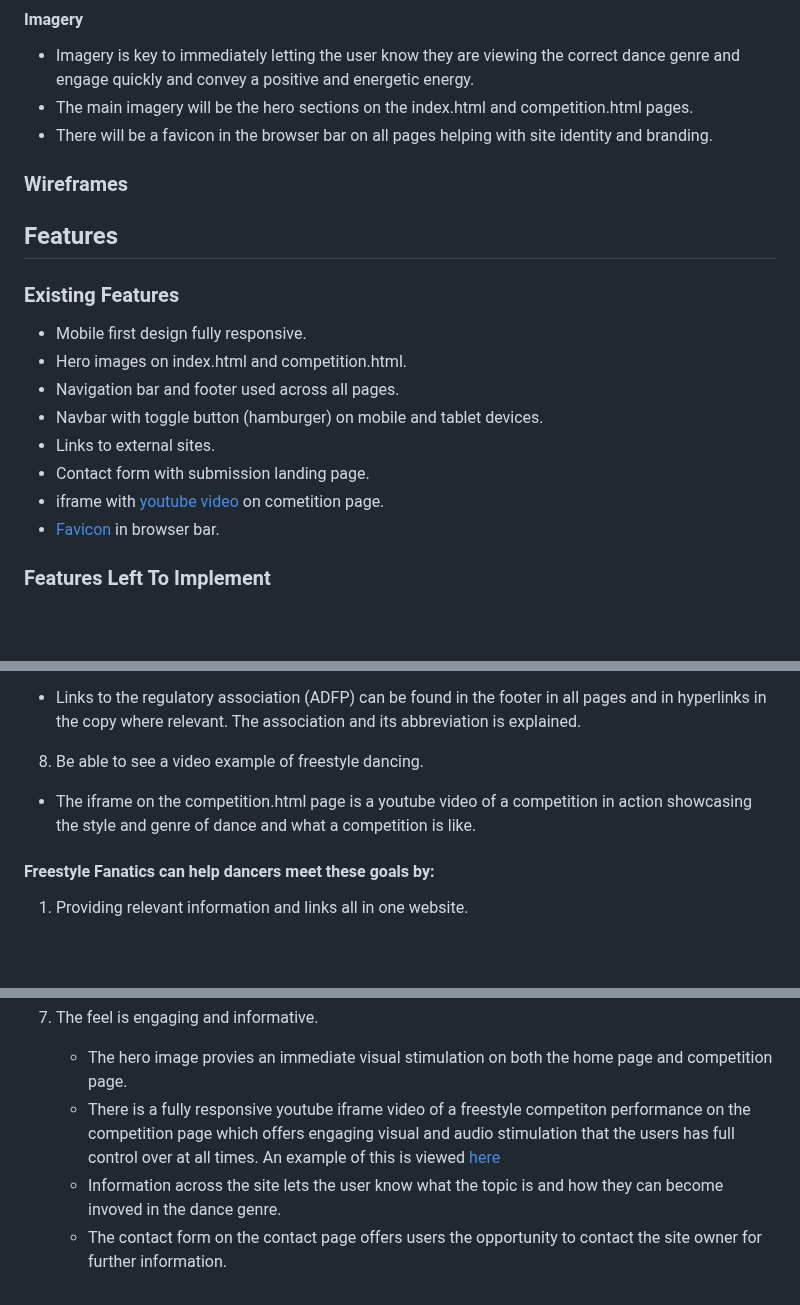
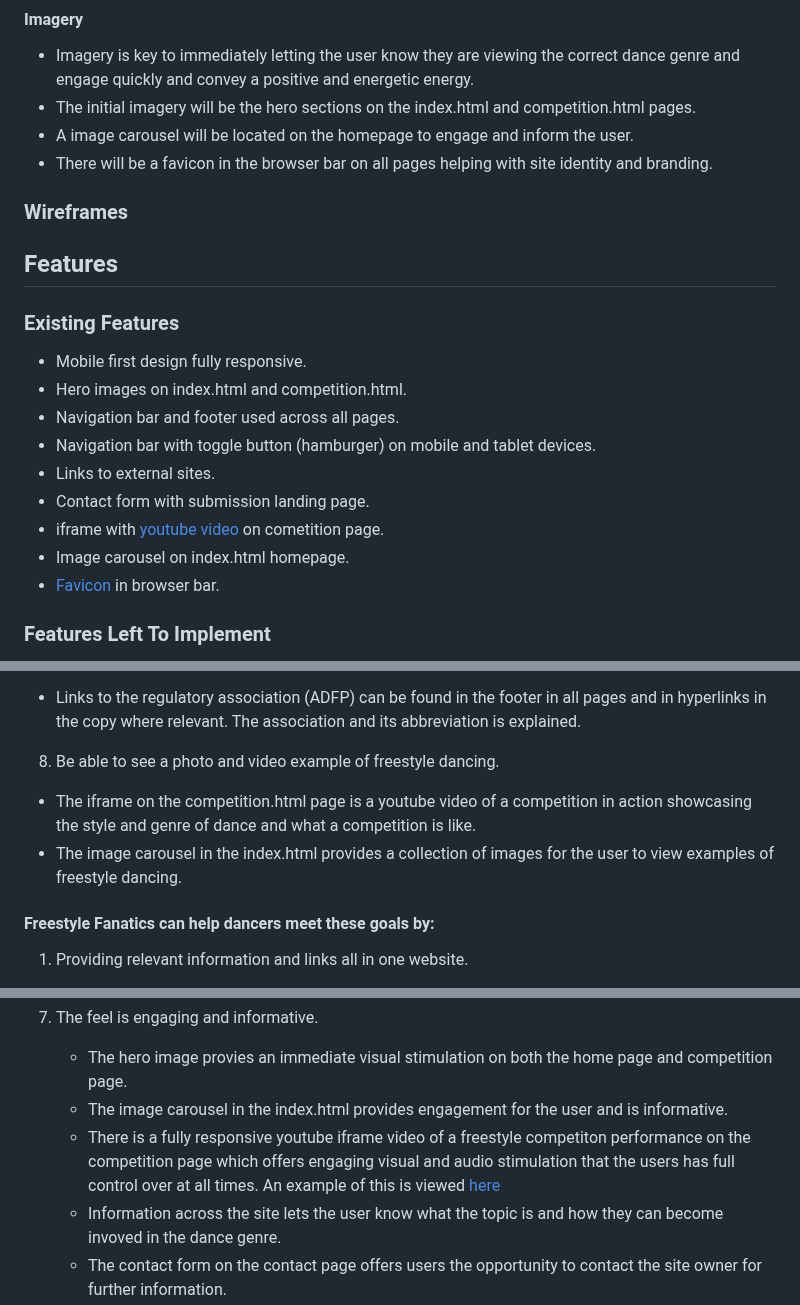
Before and after one commit to GemmaButcher-dev/freestyle_dance, a Markdown page: README.md, 3 parts joined by grey strips. GitHub-like rendering; blank space fills up the shorter version.

Commit message:
README.md updated with carousel information

```diff
--- a/README.md
+++ b/README.md
@@ -105,7 +105,8 @@ Freestyle Fanatics can help dancers meet these goals by:
 #### Imagery
 
   * Imagery is key to immediately letting the user know they are viewing the correct dance genre and engage quickly and convey a positive and energetic energy.
-  * The main imagery will be the hero sections on the index.html and competition.html pages.
+  * The initial imagery will be the hero sections on the index.html and competition.html pages.
+  * A image carousel will be located on the homepage to engage and inform the user.
   * There will be a favicon in the browser bar on all pages helping with site identity and branding.
 
 ### Wireframes
@@ -117,10 +118,11 @@ Freestyle Fanatics can help dancers meet these goals by:
   * Mobile first design fully responsive.
   * Hero images on index.html and competition.html.
   * Navigation bar and footer used across all pages.
-  * Navbar with toggle button (hamburger) on mobile and tablet devices.
+  * Navigation bar with toggle button (hamburger) on mobile and tablet devices.
   * Links to external sites.
   * Contact form with submission landing page.
   * iframe with [youtube video](https://youtu.be/Z1R8amv1bpQ?si=4xqCwER4oCRQ4jKu) on cometition page.
+  * Image carousel on index.html homepage.
   * [Favicon](assets/favicon_images/apple_touch_icon.png) in browser bar.
 
 ### Features Left To Implement
@@ -266,9 +271,10 @@ A change in hero image on the homepage was made with the same colour theme as i
   * Links to the regulatory association (ADFP) can be found in the footer in all pages and in hyperlinks in the copy where relevant. The association and its
     abbreviation is explained.
 
-8. Be able to see a video example of freestyle dancing.
+8. Be able to see a photo and video example of freestyle dancing.
 
   * The iframe on the competition.html page is a youtube video of a competition in action showcasing the style and genre of dance and what a competition is like.
+  * The image carousel in the index.html provides a collection of images for the user to view examples of freestyle dancing.
 
 
 #### Freestyle Fanatics can help dancers meet these goals by:
@@ -315,7 +322,9 @@ A change in hero image on the homepage was made with the same colour theme as i
 7. The feel is engaging and informative.
 
     * The hero image provies an immediate visual stimulation on both the home page and competition page.
-    * There is a fully responsive youtube iframe video of a freestyle competiton performance on the competition page which offers engaging visual and audio stimulation that the users has full control over at all times. An example of this is viewed [here](docs/testing/iframe_screenshot.png)
+    * The image carousel in the index.html provides engagement for the user and is informative.
+    * There is a fully responsive youtube iframe video of a freestyle competiton performance on the competition page which
+      offers engaging visual and audio stimulation that the users has full control over at all times. An example of this is viewed [here](docs/testing/iframe_screenshot.png)
     * Information across the site lets the user know what the topic is and how they can become invoved in the
       dance genre.
     * The contact form on the contact page offers users the opportunity to contact the site owner for further
```
Also changed, not shown: other parts of README.md (+6 -2 lines).
